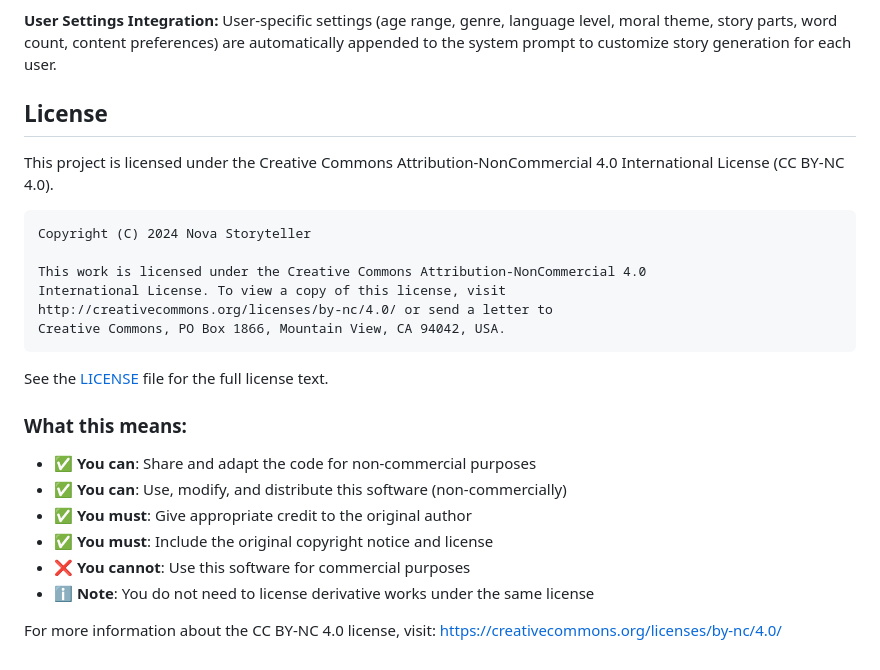
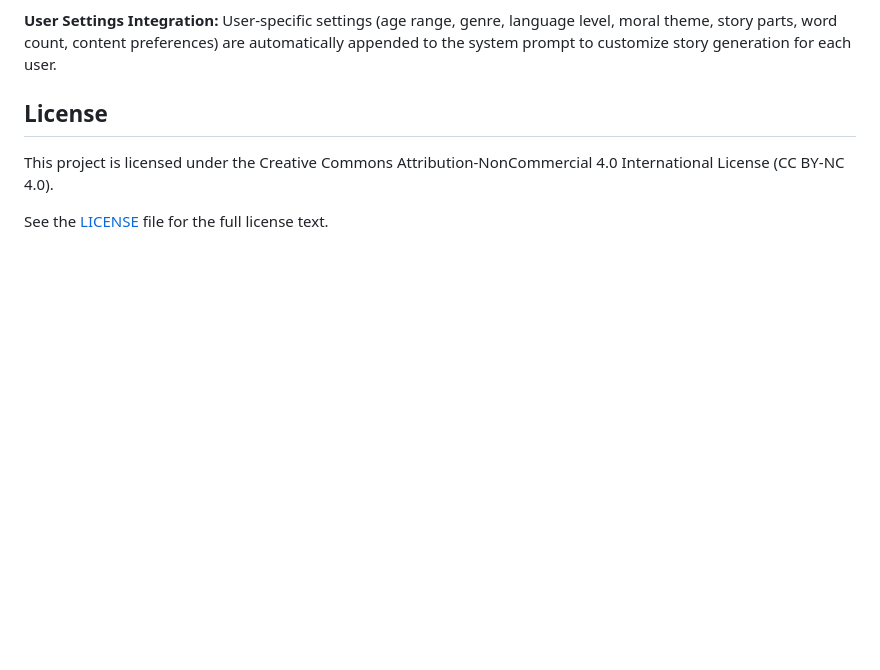
Before and after one commit to suthaharan/NovaStoryteller, a Markdown page: README.md, the part around the change. GitHub-like rendering; blank space fills up the shorter version.

````diff
--- a/README.md
+++ b/README.md
@@ -698,24 +698,4 @@ User-specific settings (age range, genre, language level, moral theme, story par
 
 This project is licensed under the Creative Commons Attribution-NonCommercial 4.0 International License (CC BY-NC 4.0).
 
-```
-Copyright (C) 2024 Nova Storyteller
-
-This work is licensed under the Creative Commons Attribution-NonCommercial 4.0
-International License. To view a copy of this license, visit
-http://creativecommons.org/licenses/by-nc/4.0/ or send a letter to
-Creative Commons, PO Box 1866, Mountain View, CA 94042, USA.
-```
-
 See the [LICENSE](LICENSE) file for the full license text.
-
-### What this means:
-
-- ✅ **You can**: Share and adapt the code for non-commercial purposes
-- ✅ **You can**: Use, modify, and distribute this software (non-commercially)
-- ✅ **You must**: Give appropriate credit to the original author
-- ✅ **You must**: Include the original copyright notice and license
-- ❌ **You cannot**: Use this software for commercial purposes
-- ℹ️ **Note**: You do not need to license derivative works under the same license
-
-For more information about the CC BY-NC 4.0 license, visit: https://creativecommons.org/licenses/by-nc/4.0/
````
